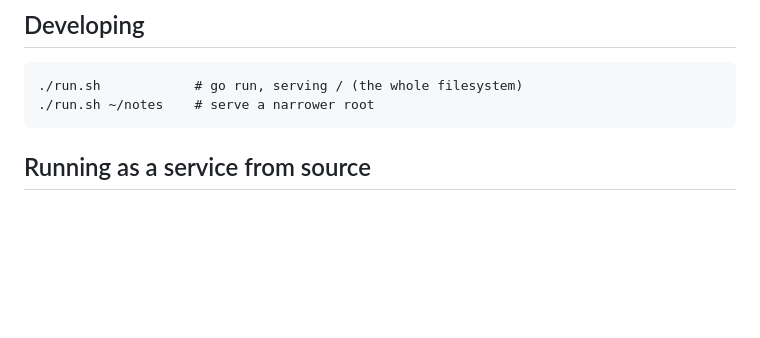
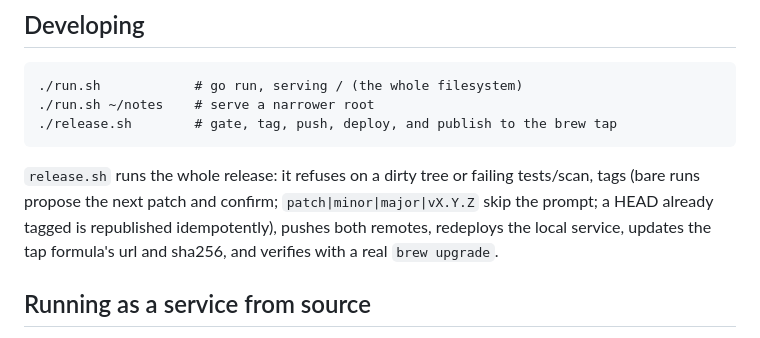
Before and after one commit to xoba/fb, a Markdown page: README.md, the part around the change. Drawn GitHub-style; blank space fills up the shorter version.

Commit message:
README: document release.sh
Co-Authored-By: Claude Fable 5 <noreply@anthropic.com>

````diff
--- a/README.md
+++ b/README.md
@@ -76,7 +76,15 @@ logs to `~/Library/Logs/fb.log`.
 ```
 ./run.sh            # go run, serving / (the whole filesystem)
 ./run.sh ~/notes    # serve a narrower root
+./release.sh        # gate, tag, push, deploy, and publish to the brew tap
 ```
+
+`release.sh` runs the whole release: it refuses on a dirty tree or
+failing tests/scan, tags (bare runs propose the next patch and confirm;
+`patch|minor|major|vX.Y.Z` skip the prompt; a HEAD already tagged is
+republished idempotently), pushes both remotes, redeploys the local
+service, updates the tap formula's url and sha256, and verifies with a
+real `brew upgrade`.
 
 ## Running as a service from source
 
````
